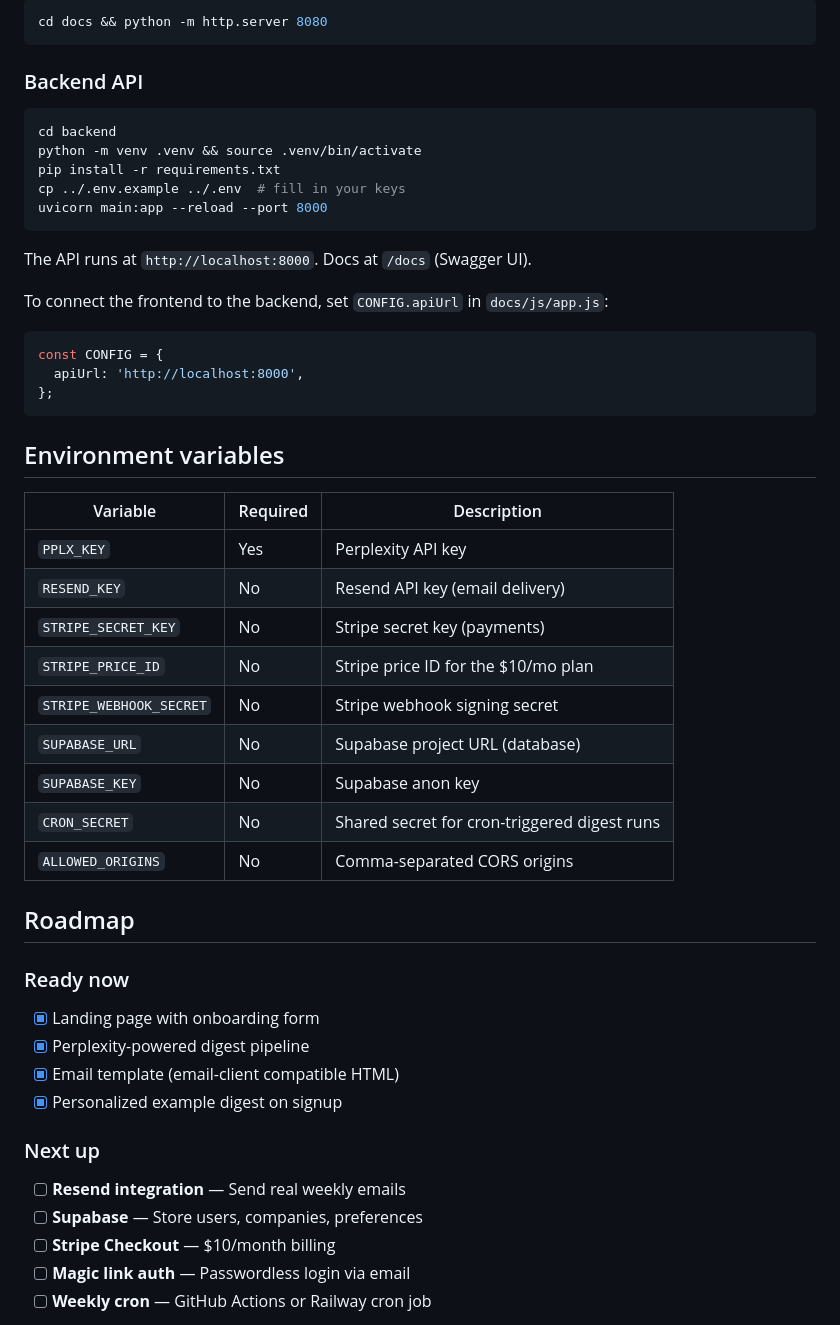
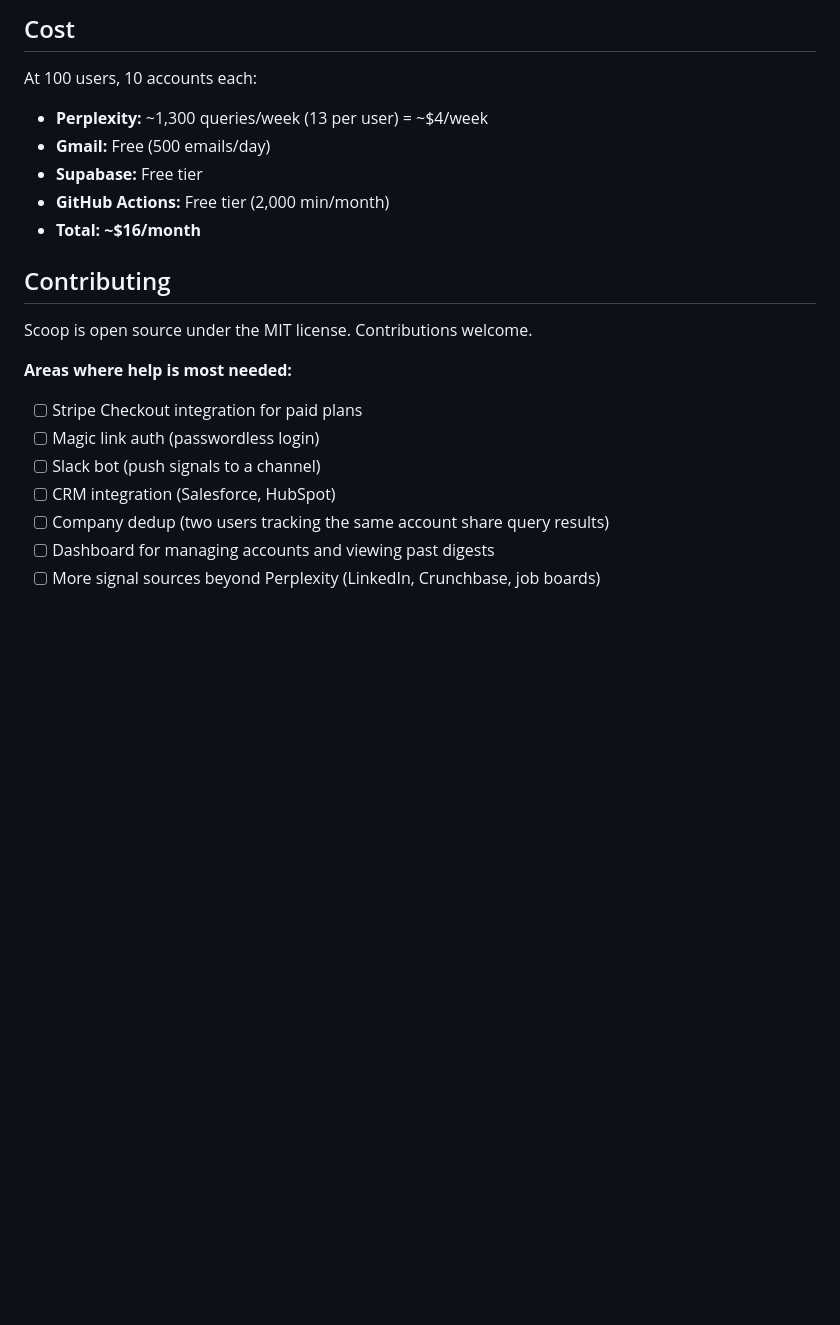
Before and after one commit to raphael-solace/solace-scoop, a Markdown page: README.md, the part around one of its changes. Drawn GitHub-style; blank space fills up the shorter version.

````diff
--- a/README.md
+++ b/README.md
@@ -51,54 +155,23 @@ To develop locally, open `docs/index.html` in a browser or use any static server
 
-```bash
-cd docs && python -m http.server 8080
-```
+## Cost
 
-### Backend API
+At 100 users, 10 accounts each:
+- **Perplexity:** ~1,300 queries/week (13 per user) = ~$4/week
+- **Gmail:** Free (500 emails/day)
+- **Supabase:** Free tier
+- **GitHub Actions:** Free tier (2,000 min/month)
+- **Total: ~$16/month**
 
-```bash
-cd backend
-python -m venv .venv && source .venv/bin/activate
-pip install -r requirements.txt
-cp ../.env.example ../.env  # fill in your keys
-uvicorn main:app --reload --port 8000
-```
+## Contributing
 
-The API runs at `http://localhost:8000`. Docs at `/docs` (Swagger UI).
+Scoop is open source under the MIT license. Contributions welcome.
 
-To connect the frontend to the backend, set `CONFIG.apiUrl` in `docs/js/app.js`:
+**Areas where help is most needed:**
+- [ ] Stripe Checkout integration for paid plans
+- [ ] Magic link auth (passwordless login)
+- [ ] Slack bot (push signals to a channel)
+- [ ] CRM integration (Salesforce, HubSpot)
+- [ ] Company dedup (two users tracking the same account share query results)
+- [ ] Dashboard for managing accounts and viewing past digests
+- [ ] More signal sources beyond Perplexity (LinkedIn, Crunchbase, job boards)
 
-```js
-const CONFIG = {
-  apiUrl: 'http://localhost:8000',
-};
-```
-
-## Environment variables
-
-| Variable | Required | Description |
-|---|---|---|
-| `PPLX_KEY` | Yes | Perplexity API key |
-| `RESEND_KEY` | No | Resend API key (email delivery) |
-| `STRIPE_SECRET_KEY` | No | Stripe secret key (payments) |
-| `STRIPE_PRICE_ID` | No | Stripe price ID for the $10/mo plan |
-| `STRIPE_WEBHOOK_SECRET` | No | Stripe webhook signing secret |
-| `SUPABASE_URL` | No | Supabase project URL (database) |
-| `SUPABASE_KEY` | No | Supabase anon key |
-| `CRON_SECRET` | No | Shared secret for cron-triggered digest runs |
-| `ALLOWED_ORIGINS` | No | Comma-separated CORS origins |
-
-## Roadmap
-
-### Ready now
-- [x] Landing page with onboarding form
-- [x] Perplexity-powered digest pipeline
-- [x] Email template (email-client compatible HTML)
-- [x] Personalized example digest on signup
-
-### Next up
-- [ ] **Resend integration** — Send real weekly emails
-- [ ] **Supabase** — Store users, companies, preferences
-- [ ] **Stripe Checkout** — $10/month billing
-- [ ] **Magic link auth** — Passwordless login via email
-- [ ] **Weekly cron** — GitHub Actions or Railway cron job
-
````
Also changed, not shown: other parts of README.md (+136 -53 lines).
